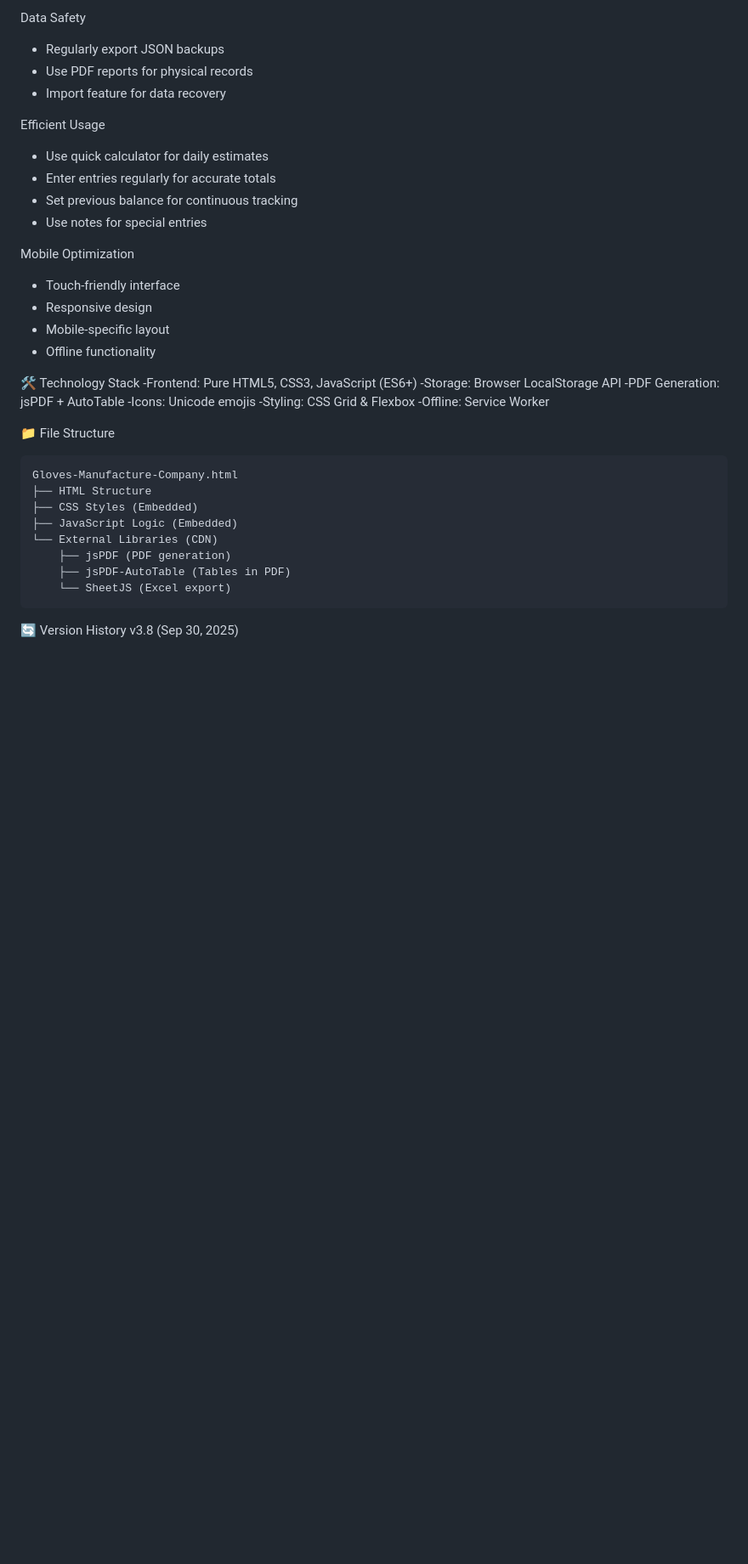
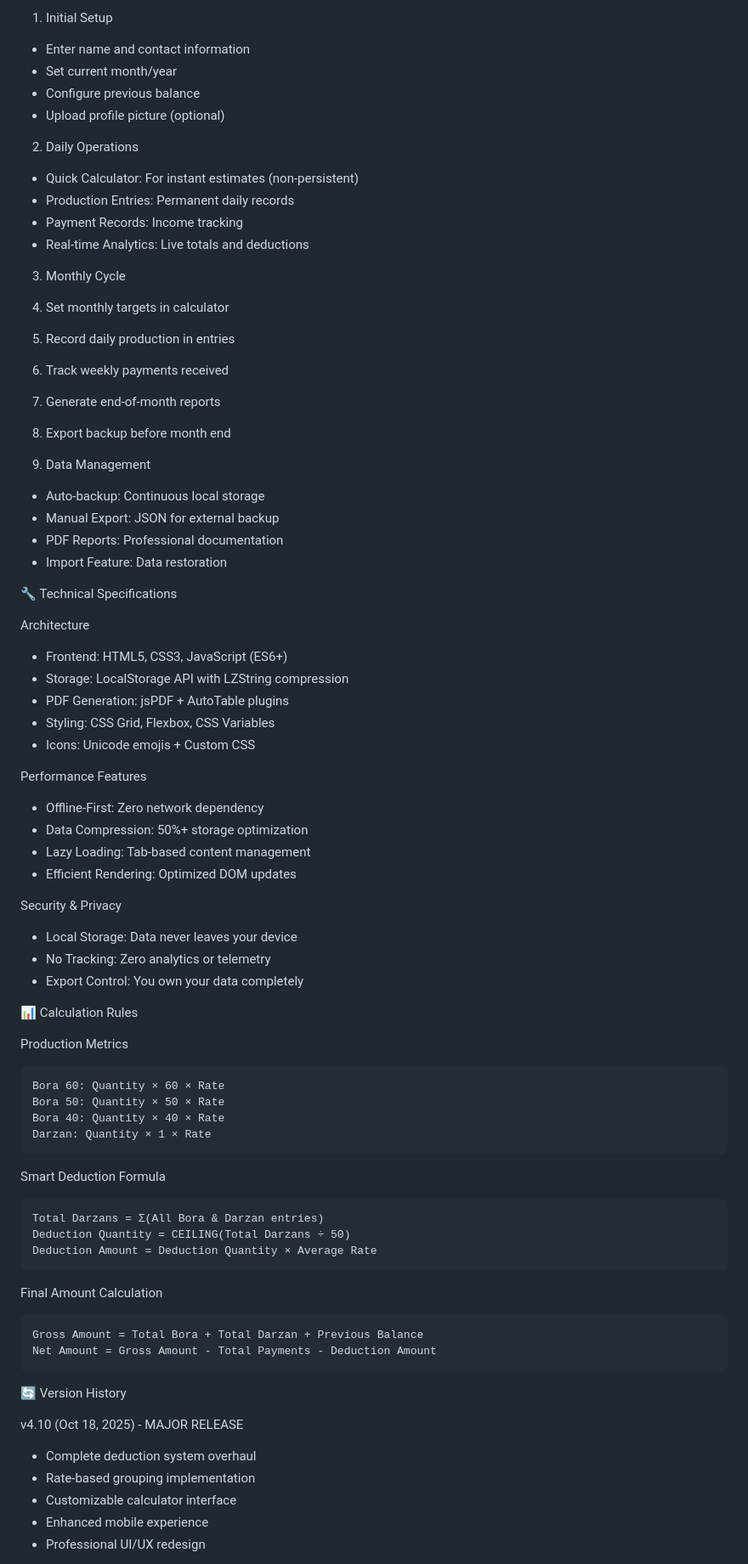
Before and after one commit to ALQAAB-Org/Gloves-Cash-Management-System, a Markdown page: README.md, the part around one of its changes. Shown at 85% size. GitHub-like rendering; blank space fills up the shorter version.

````diff
--- a/README.md
+++ b/README.md
@@ -102,40 +70,79 @@ Darzan Deduction Formula:
 
- Data Safety
-- Regularly export JSON backups
-- Use PDF reports for physical records
-- Import feature for data recovery
+ 1. Initial Setup
+- Enter name and contact information
+- Set current month/year
+- Configure previous balance
+- Upload profile picture (optional)
 
- Efficient Usage
-- Use quick calculator for daily estimates
-- Enter entries regularly for accurate totals
-- Set previous balance for continuous tracking
-- Use notes for special entries
+ 2. Daily Operations
+- Quick Calculator: For instant estimates (non-persistent)
+- Production Entries: Permanent daily records
+- Payment Records: Income tracking
+- Real-time Analytics: Live totals and deductions
 
- Mobile Optimization
-- Touch-friendly interface
-- Responsive design
-- Mobile-specific layout
-- Offline functionality
+ 3. Monthly Cycle
+1. Set monthly targets in calculator
+2. Record daily production in entries
+3. Track weekly payments received
+4. Generate end-of-month reports
+5. Export backup before month end
 
- 🛠️ Technology Stack
--Frontend: Pure HTML5, CSS3, JavaScript (ES6+)
--Storage: Browser LocalStorage API
--PDF Generation: jsPDF + AutoTable
--Icons: Unicode emojis
--Styling: CSS Grid & Flexbox
--Offline: Service Worker
+ 4. Data Management
+- Auto-backup: Continuous local storage
+- Manual Export: JSON for external backup
+- PDF Reports: Professional documentation
+- Import Feature: Data restoration
 
- 📁 File Structure
+🔧 Technical Specifications
+
+ Architecture
+- Frontend: HTML5, CSS3, JavaScript (ES6+)
+- Storage: LocalStorage API with LZString compression
+- PDF Generation: jsPDF + AutoTable plugins
+- Styling: CSS Grid, Flexbox, CSS Variables
+- Icons: Unicode emojis + Custom CSS
+
+ Performance Features
+- Offline-First: Zero network dependency
+- Data Compression: 50%+ storage optimization
+- Lazy Loading: Tab-based content management
+- Efficient Rendering: Optimized DOM updates
+
+ Security & Privacy
+- Local Storage: Data never leaves your device
+- No Tracking: Zero analytics or telemetry
+- Export Control: You own your data completely
+
+ 📊 Calculation Rules
+
+ Production Metrics
 ```
-Gloves-Manufacture-Company.html
-├── HTML Structure
-├── CSS Styles (Embedded)
-├── JavaScript Logic (Embedded)
-└── External Libraries (CDN)
-    ├── jsPDF (PDF generation)
-    ├── jsPDF-AutoTable (Tables in PDF)
-    └── SheetJS (Excel export)
+Bora 60: Quantity × 60 × Rate
+Bora 50: Quantity × 50 × Rate
+Bora 40: Quantity × 40 × Rate
+Darzan: Quantity × 1 × Rate
+```
+
+ Smart Deduction Formula
+```
+Total Darzans = Σ(All Bora & Darzan entries)
+Deduction Quantity = CEILING(Total Darzans ÷ 50)
+Deduction Amount = Deduction Quantity × Average Rate
+```
+
+ Final Amount Calculation
+```
+Gross Amount = Total Bora + Total Darzan + Previous Balance
+Net Amount = Gross Amount - Total Payments - Deduction Amount
 ```
 
  🔄 Version History
+
+ v4.10 (Oct 18, 2025) - MAJOR RELEASE
+- Complete deduction system overhaul
+- Rate-based grouping implementation
+- Customizable calculator interface
+- Enhanced mobile experience
+- Professional UI/UX redesign
+
  v3.8 (Sep 30, 2025)
````
Also changed, not shown: other parts of README.md (+88 -116 lines).
